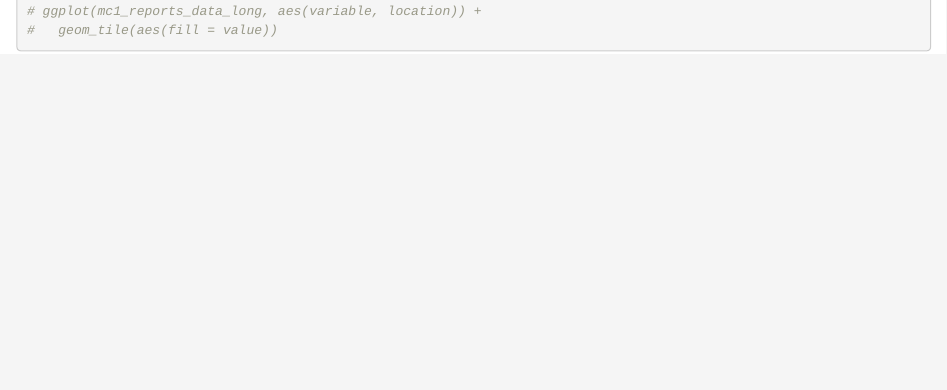
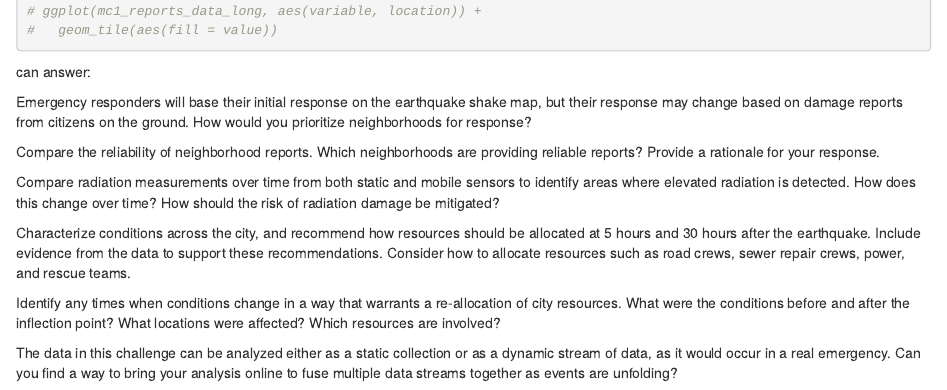
Before and after one commit to mariumtapal/sds235-dc5, an R Markdown document (code/marium_tapal.Rmd): the page in a window 1100 px wide, from 2000 px down. Rendered offline with R 4.5, knitr and Pandoc, with nearby package versions; some code elsewhere in the file could not run offline.

Commit message:
thinking

````diff
--- a/code/marium_tapal.Rmd
+++ b/code/marium_tapal.Rmd
@@ -51,3 +51,16 @@ ggplot(mc1_reports_data_long, aes(time, variable)) +
 # ggplot(mc1_reports_data_long, aes(variable, location)) +
 #   geom_tile(aes(fill = value))
 ```
+can answer:
+
+Emergency responders will base their initial response on the earthquake shake map, but their response may change based on damage reports from citizens on the ground. How would you prioritize neighborhoods for response?
+
+Compare the reliability of neighborhood reports. Which neighborhoods are providing reliable reports? Provide a rationale for your response.
+
+Compare radiation measurements over time from both static and mobile sensors to identify areas where elevated radiation is detected. How does this change over time? How should the risk of radiation damage be mitigated?
+
+Characterize conditions across the city, and recommend how resources should be allocated at 5 hours and 30 hours after the earthquake. Include evidence from the data to support these recommendations. Consider how to allocate resources such as road crews, sewer repair crews, power, and rescue teams.
+
+Identify any times when conditions change in a way that warrants a re-allocation of city resources. What were the conditions before and after the inflection point? What locations were affected? Which resources are involved?
+
+The data in this challenge can be analyzed either as a static collection or as a dynamic stream of data, as it would occur in a real emergency. Can you find a way to bring your analysis online to fuse multiple data streams together as events are unfolding?
````
